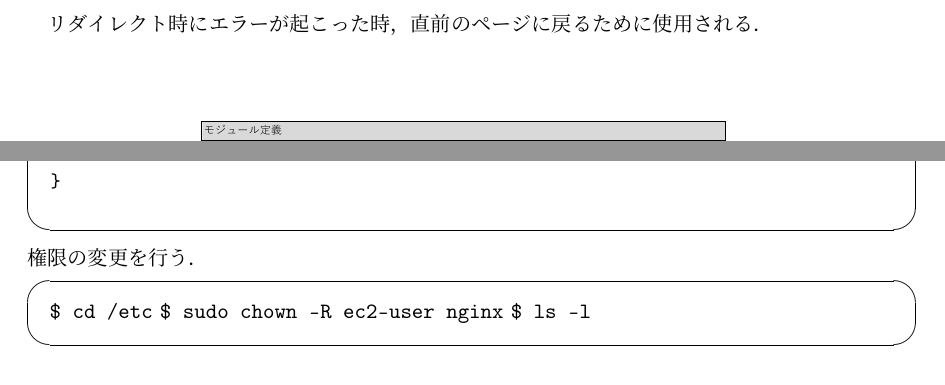
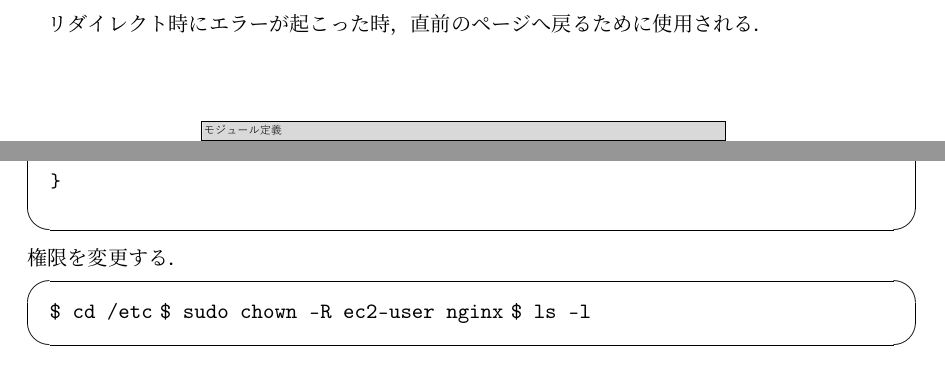
Before and after one commit to MIZOGUCHIKoki/MusicScoreManagementApp, a LaTeX document (docs/internalDesign/main.tex, which reads docs/internalDesign/chapter/deploy.tex, docs/internalDesign/chapter/module2.tex): two parts of pages 65 and 77 of 79, joined at a grey line, cut so that both start at the same text. Compiled offline with upLaTeX and dvipdfmx.

Commit message:
japanese proofreading 1

```diff
--- a/docs/internalDesign/chapter/deploy.tex
+++ b/docs/internalDesign/chapter/deploy.tex
@@ -74,7 +74,7 @@ server {
 }
 \end{lstlisting}
 \end{screen}
-権限の変更を行う．
+権限を変更する．
 \begin{screen}
     \texttt{\$ cd /etc}
     \texttt{\$ sudo chown -R ec2-user nginx}
--- a/docs/internalDesign/chapter/module2.tex
+++ b/docs/internalDesign/chapter/module2.tex
@@ -155,7 +155,7 @@
 
 %url保存
 \subsection*{アクセスしようとしたurlを保存する機能}
-リダイレクト時にエラーが起こった時，直前のページに戻るために使用される．
+リダイレクト時にエラーが起こった時，直前のページへ戻るために使用される．
 \begin{figure}[H]
     \centering
     \includegraphics[scale=0.5]{img/Helper/SessionsHelper_store_location.pdf}
```
Also changed, not shown: docs/internalDesign/img/Model/gradeSort_desc (1).pdf (deleted), docs/internalDesign/chapter/deploy.tex (6 more changed lines).
